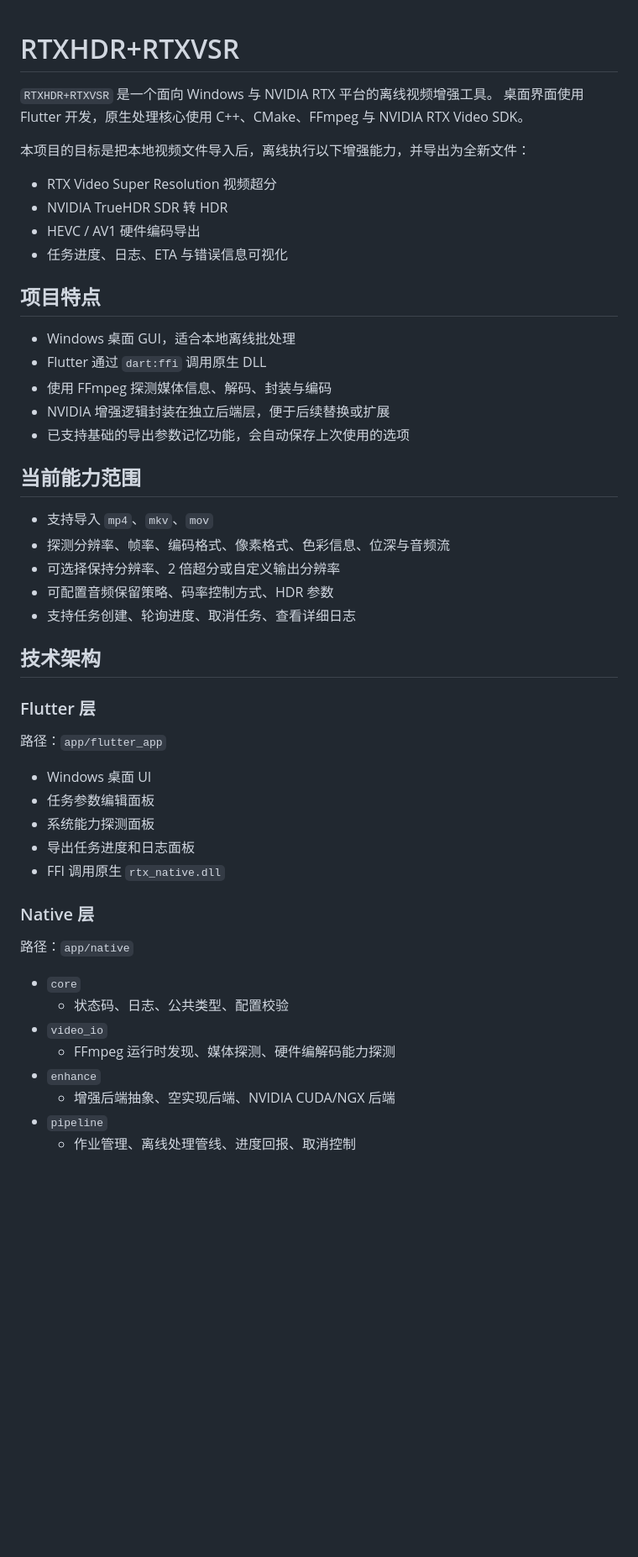
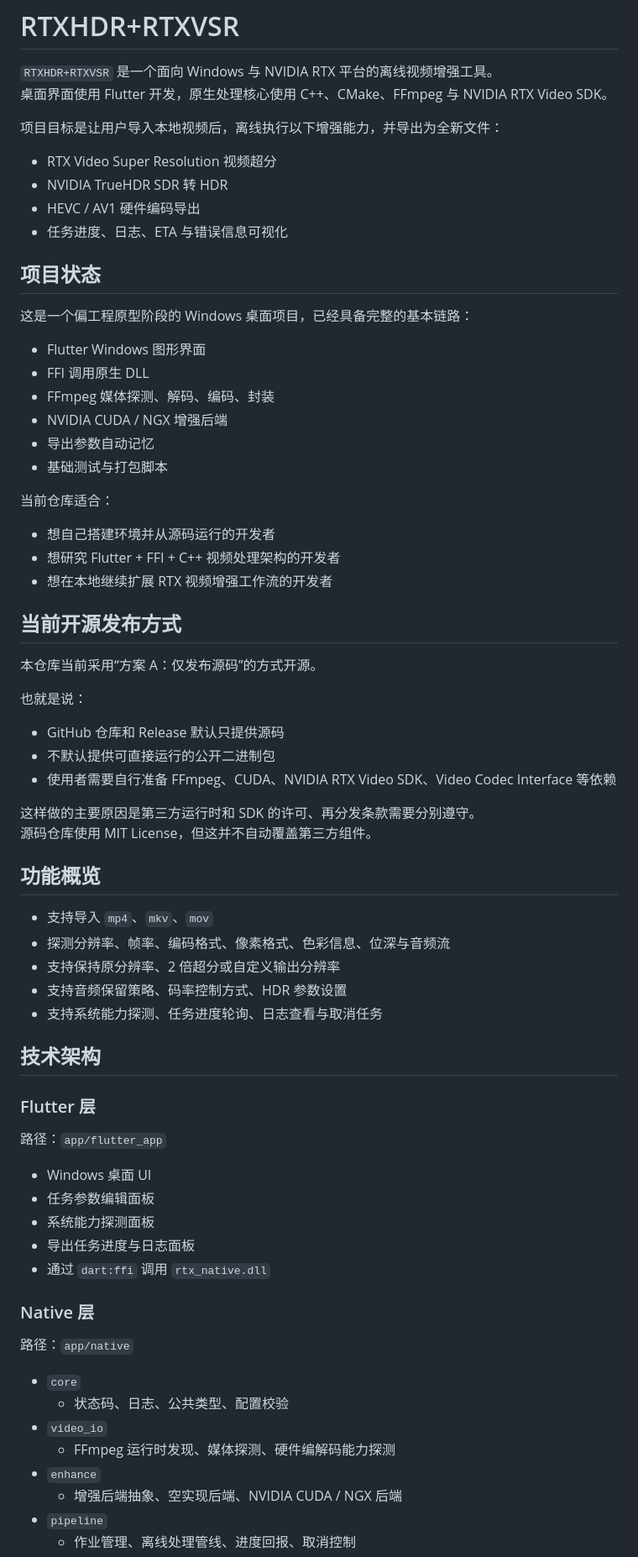
Before and after one commit to Zennmn/RTXHDR-RTXVSR, a Markdown page: README.md, the part around one of its changes. Shown at 84% size. Drawn GitHub-style; blank space fills up the shorter version.

Commit message:
Expand README for source-only setup

```diff
--- a/README.md
+++ b/README.md
@@ -3,28 +3,50 @@
 `RTXHDR+RTXVSR` 是一个面向 Windows 与 NVIDIA RTX 平台的离线视频增强工具。
 桌面界面使用 Flutter 开发，原生处理核心使用 C++、CMake、FFmpeg 与 NVIDIA RTX Video SDK。
 
-本项目的目标是把本地视频文件导入后，离线执行以下增强能力，并导出为全新文件：
+项目目标是让用户导入本地视频后，离线执行以下增强能力，并导出为全新文件：
 
 - RTX Video Super Resolution 视频超分
 - NVIDIA TrueHDR SDR 转 HDR
 - HEVC / AV1 硬件编码导出
 - 任务进度、日志、ETA 与错误信息可视化
 
-## 项目特点
+## 项目状态
 
-- Windows 桌面 GUI，适合本地离线批处理
-- Flutter 通过 `dart:ffi` 调用原生 DLL
-- 使用 FFmpeg 探测媒体信息、解码、封装与编码
-- NVIDIA 增强逻辑封装在独立后端层，便于后续替换或扩展
-- 已支持基础的导出参数记忆功能，会自动保存上次使用的选项
+这是一个偏工程原型阶段的 Windows 桌面项目，已经具备完整的基本链路：
 
-## 当前能力范围
+- Flutter Windows 图形界面
+- FFI 调用原生 DLL
+- FFmpeg 媒体探测、解码、编码、封装
+- NVIDIA CUDA / NGX 增强后端
+- 导出参数自动记忆
+- 基础测试与打包脚本
+
+当前仓库适合：
+
+- 想自己搭建环境并从源码运行的开发者
+- 想研究 Flutter + FFI + C++ 视频处理架构的开发者
+- 想在本地继续扩展 RTX 视频增强工作流的开发者
+
+## 当前开源发布方式
+
+本仓库当前采用“方案 A：仅发布源码”的方式开源。
+
+也就是说：
+
+- GitHub 仓库和 Release 默认只提供源码
+- 不默认提供可直接运行的公开二进制包
+- 使用者需要自行准备 FFmpeg、CUDA、NVIDIA RTX Video SDK、Video Codec Interface 等依赖
+
+这样做的主要原因是第三方运行时和 SDK 的许可、再分发条款需要分别遵守。
+源码仓库使用 MIT License，但这并不自动覆盖第三方组件。
+
+## 功能概览
 
 - 支持导入 `mp4`、`mkv`、`mov`
 - 探测分辨率、帧率、编码格式、像素格式、色彩信息、位深与音频流
-- 可选择保持分辨率、2 倍超分或自定义输出分辨率
-- 可配置音频保留策略、码率控制方式、HDR 参数
-- 支持任务创建、轮询进度、取消任务、查看详细日志
+- 支持保持原分辨率、2 倍超分或自定义输出分辨率
+- 支持音频保留策略、码率控制方式、HDR 参数设置
+- 支持系统能力探测、任务进度轮询、日志查看与取消任务
 
 ## 技术架构
 
@@ -35,8 +57,8 @@
 - Windows 桌面 UI
 - 任务参数编辑面板
 - 系统能力探测面板
-- 导出任务进度和日志面板
-- FFI 调用原生 `rtx_native.dll`
+- 导出任务进度与日志面板
+- 通过 `dart:ffi` 调用 `rtx_native.dll`
 
 ### Native 层
 
@@ -47,7 +69,7 @@
 - `video_io`
   - FFmpeg 运行时发现、媒体探测、硬件编解码能力探测
 - `enhance`
-  - 增强后端抽象、空实现后端、NVIDIA CUDA/NGX 后端
+  - 增强后端抽象、空实现后端、NVIDIA CUDA / NGX 后端
 - `pipeline`
   - 作业管理、离线处理管线、进度回报、取消控制
 - `platform`
```
Also changed, not shown: other parts of README.md (+219 -13 lines).
